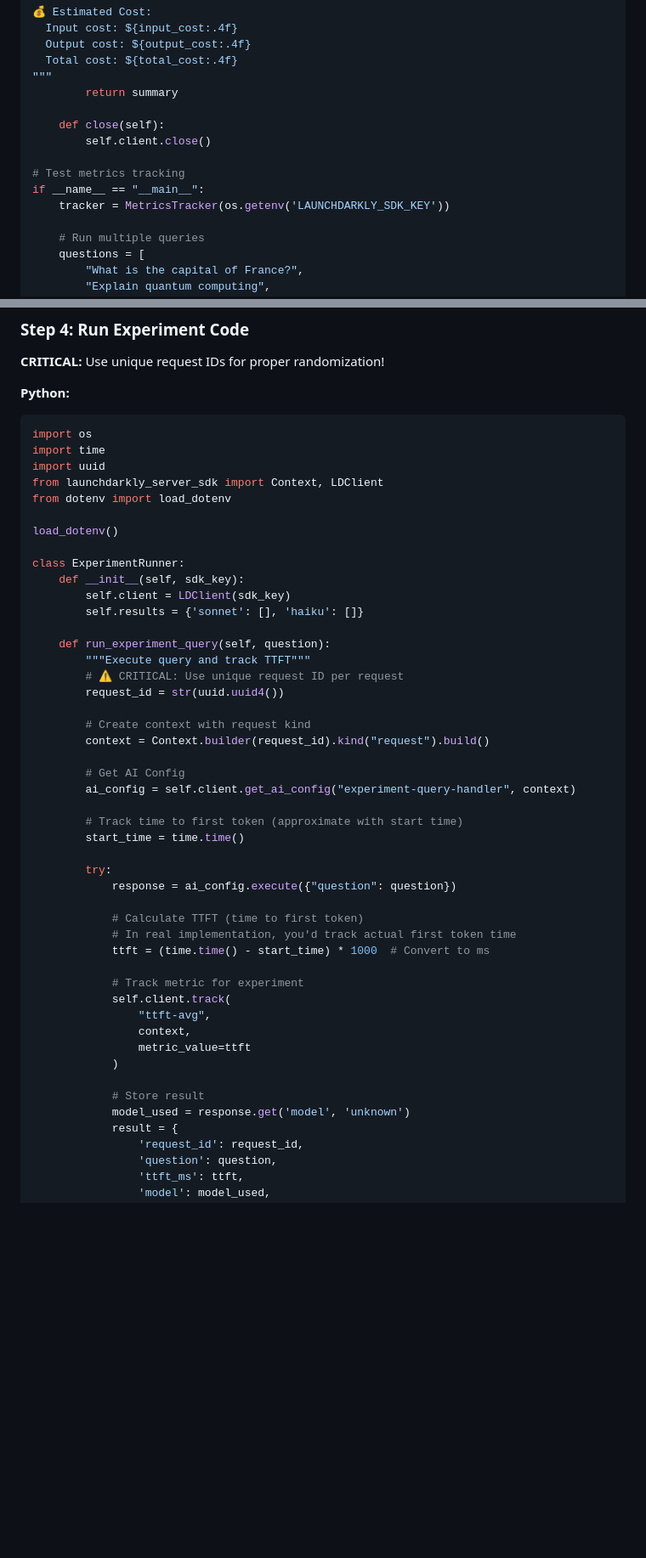
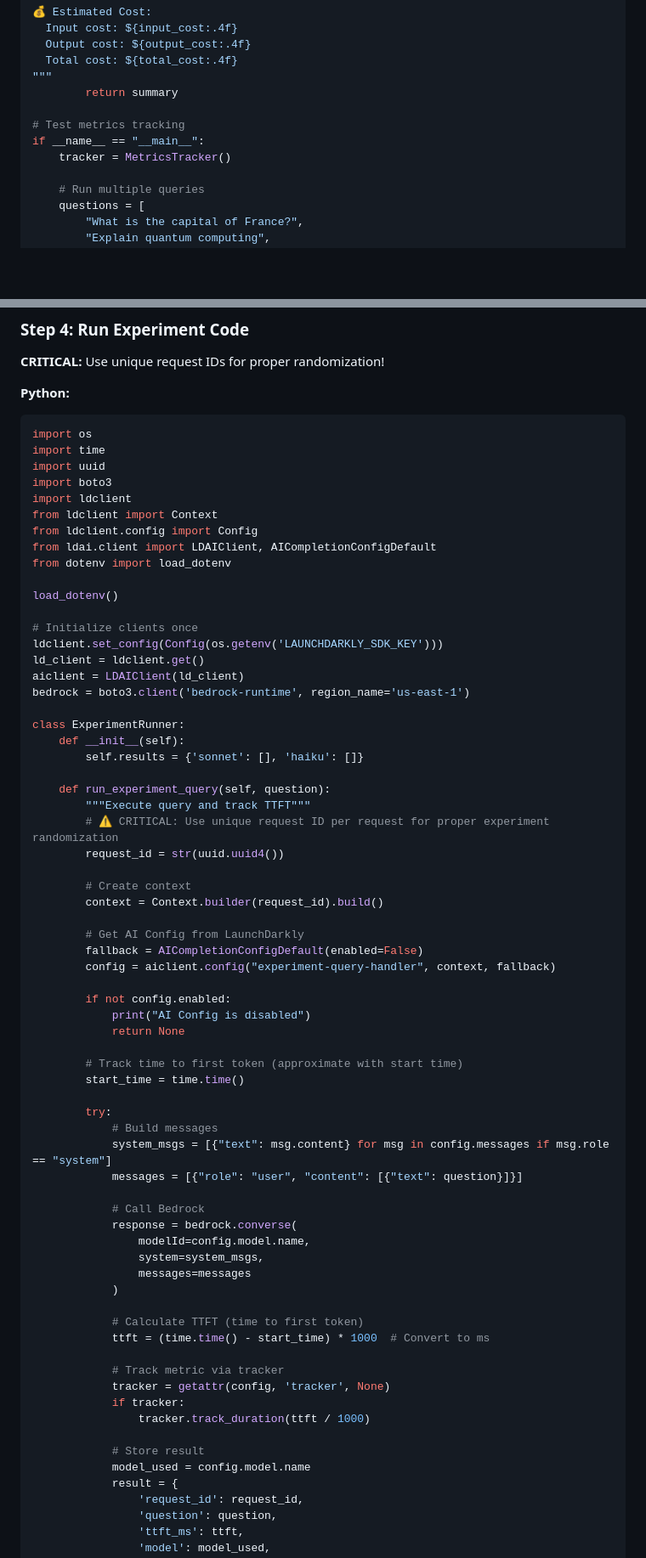
Before and after one commit to smohdarif/python-AIC-example, a Markdown page: docs/LaunchDarkly_AI_Configs_Tutorial.md, 2 parts joined by grey strips. Shown at 85% size. Drawn GitHub-style; blank space fills up the shorter version.

```diff
--- a/docs/LaunchDarkly_AI_Configs_Tutorial.md
+++ b/docs/LaunchDarkly_AI_Configs_Tutorial.md
@@ -492,12 +567,9 @@ Performance:
 """
         return summary
 
-    def close(self):
-        self.client.close()
-
 # Test metrics tracking
 if __name__ == "__main__":
-    tracker = MetricsTracker(os.getenv('LAUNCHDARKLY_SDK_KEY'))
+    tracker = MetricsTracker()
 
     # Run multiple queries
     questions = [
@@ -588,46 +658,66 @@ if __name__ == "__main__":
 import os
 import time
 import uuid
-from launchdarkly_server_sdk import Context, LDClient
+import boto3
+import ldclient
+from ldclient import Context
+from ldclient.config import Config
+from ldai.client import LDAIClient, AICompletionConfigDefault
 from dotenv import load_dotenv
 
 load_dotenv()
 
+# Initialize clients once
+ldclient.set_config(Config(os.getenv('LAUNCHDARKLY_SDK_KEY')))
+ld_client = ldclient.get()
+aiclient = LDAIClient(ld_client)
+bedrock = boto3.client('bedrock-runtime', region_name='us-east-1')
+
 class ExperimentRunner:
-    def __init__(self, sdk_key):
-        self.client = LDClient(sdk_key)
+    def __init__(self):
         self.results = {'sonnet': [], 'haiku': []}
 
     def run_experiment_query(self, question):
         """Execute query and track TTFT"""
-        # ⚠️ CRITICAL: Use unique request ID per request
+        # ⚠️ CRITICAL: Use unique request ID per request for proper experiment randomization
         request_id = str(uuid.uuid4())
 
-        # Create context with request kind
-        context = Context.builder(request_id).kind("request").build()
+        # Create context
+        context = Context.builder(request_id).build()
 
-        # Get AI Config
-        ai_config = self.client.get_ai_config("experiment-query-handler", context)
+        # Get AI Config from LaunchDarkly
+        fallback = AICompletionConfigDefault(enabled=False)
+        config = aiclient.config("experiment-query-handler", context, fallback)
+
+        if not config.enabled:
+            print("AI Config is disabled")
+            return None
 
         # Track time to first token (approximate with start time)
         start_time = time.time()
 
         try:
-            response = ai_config.execute({"question": question})
+            # Build messages
+            system_msgs = [{"text": msg.content} for msg in config.messages if msg.role == "system"]
+            messages = [{"role": "user", "content": [{"text": question}]}]
+
+            # Call Bedrock
+            response = bedrock.converse(
+                modelId=config.model.name,
+                system=system_msgs,
+                messages=messages
+            )
 
             # Calculate TTFT (time to first token)
-            # In real implementation, you'd track actual first token time
             ttft = (time.time() - start_time) * 1000  # Convert to ms
 
-            # Track metric for experiment
-            self.client.track(
-                "ttft-avg",
-                context,
-                metric_value=ttft
-            )
+            # Track metric via tracker
+            tracker = getattr(config, 'tracker', None)
+            if tracker:
+                tracker.track_duration(ttft / 1000)
 
             # Store result
-            model_used = response.get('model', 'unknown')
+            model_used = config.model.name
             result = {
                 'request_id': request_id,
                 'question': question,
```
Also changed, not shown: other parts of docs/LaunchDarkly_AI_Configs_Tutorial.md (+140 -67 lines).
